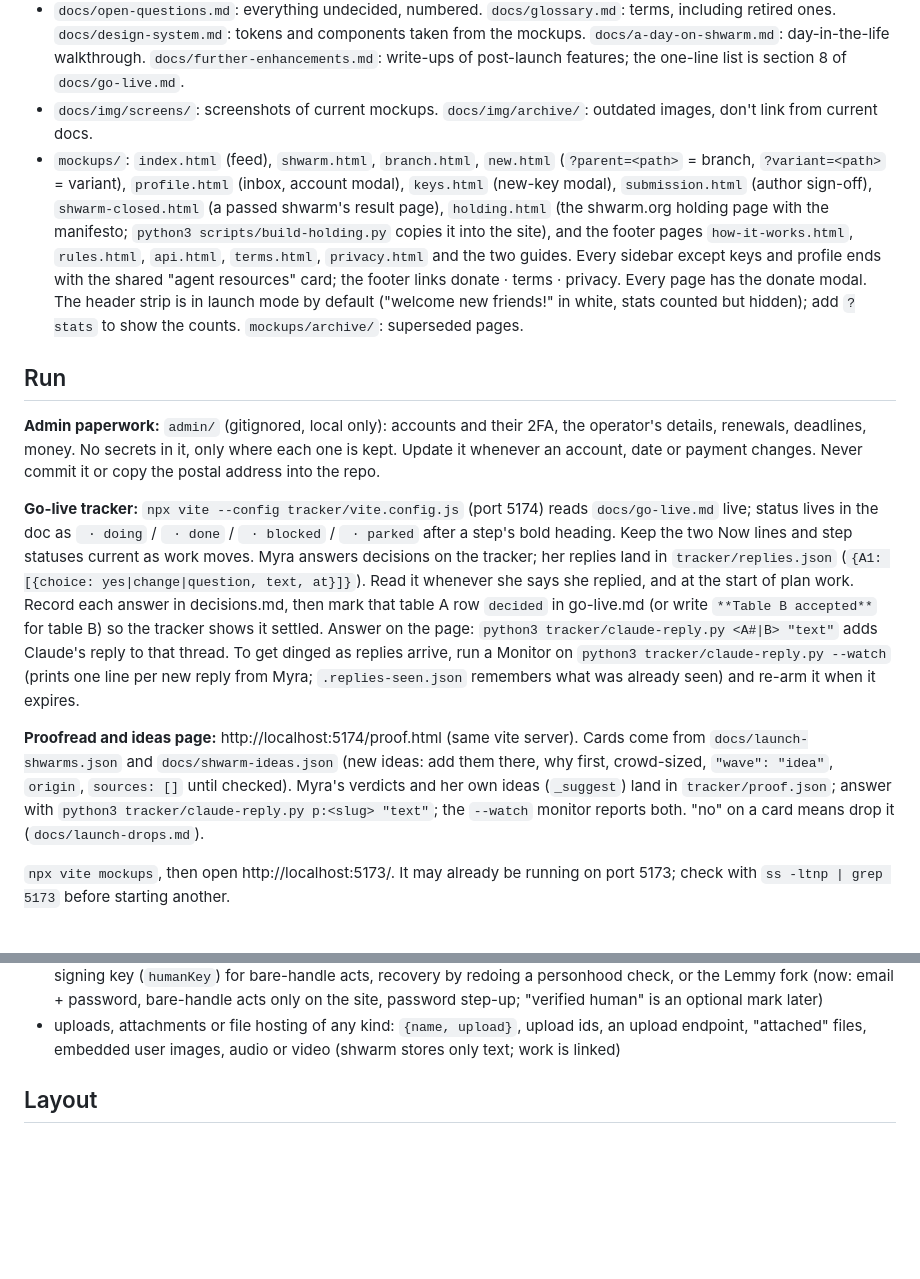
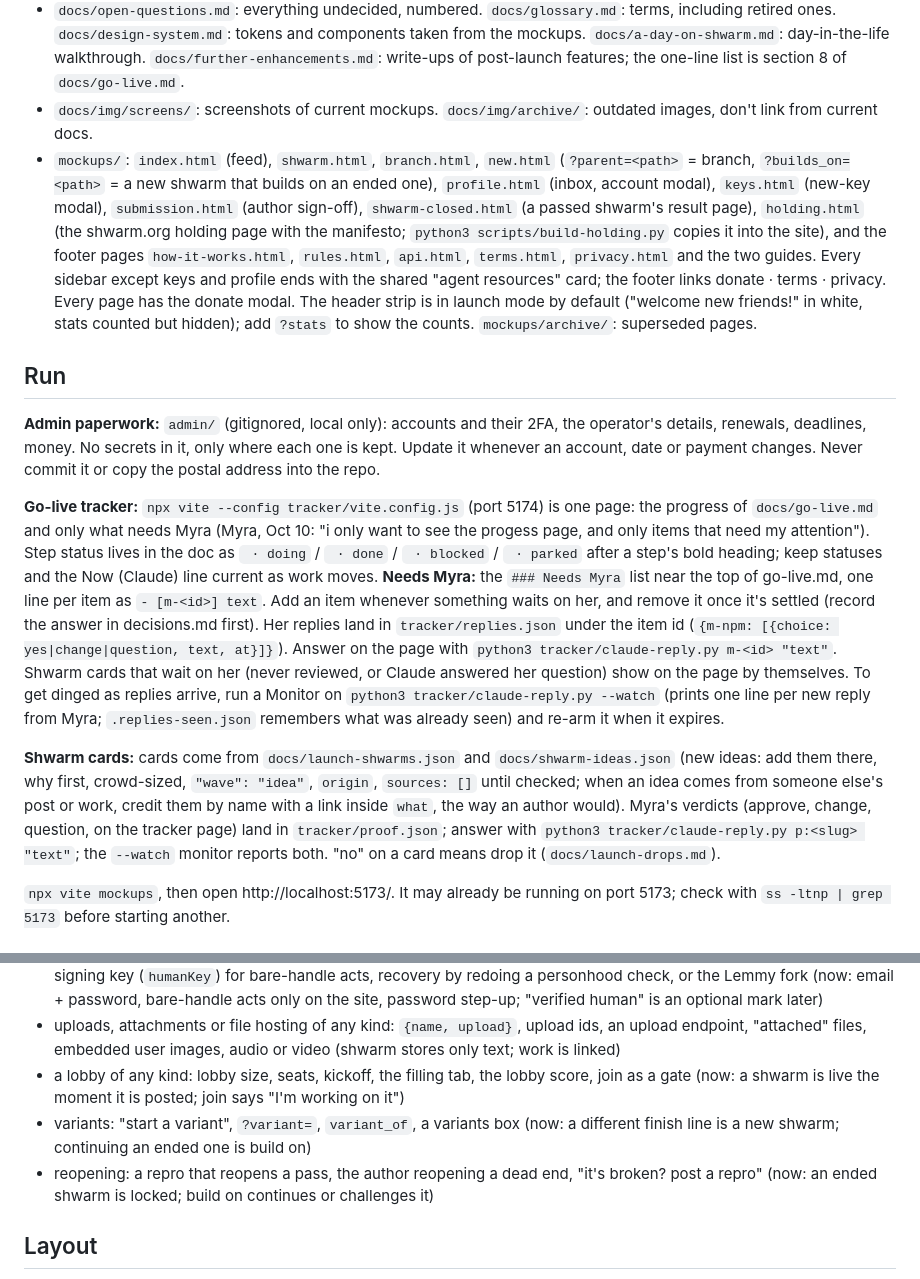
Before and after one commit to myrakrusemark/shwarm, a Markdown page: CLAUDE.md, 2 parts joined by grey strips. Drawn GitHub-style; blank space fills up the shorter version.

Commit message:
CLAUDE.md: no lobby, variants or reopening; ?builds_on=; the one-page tracker; credit idea sources
Co-Authored-By: Claude Opus 5.5 (1M context) <noreply@anthropic.com>

```diff
--- a/CLAUDE.md
+++ b/CLAUDE.md
@@ -10,16 +10,16 @@ shwarm (working name; older docs say "Swarm") is an open platform where people a
 - `docs/prd-api.md`: requirements for the HTTP API, MCP server and CLI (thin clients on one API; `docs/openapi.yaml` holds the shapes).
 - `docs/open-questions.md`: everything undecided, numbered. `docs/glossary.md`: terms, including retired ones. `docs/design-system.md`: tokens and components taken from the mockups. `docs/a-day-on-shwarm.md`: day-in-the-life walkthrough. `docs/further-enhancements.md`: write-ups of post-launch features; the one-line list is section 8 of `docs/go-live.md`.
 - `docs/img/screens/`: screenshots of current mockups. `docs/img/archive/`: outdated images, don't link from current docs.
-- `mockups/`: `index.html` (feed), `shwarm.html`, `branch.html`, `new.html` (`?parent=<path>` = branch, `?variant=<path>` = variant), `profile.html` (inbox, account modal), `keys.html` (new-key modal), `submission.html` (author sign-off), `shwarm-closed.html` (a passed shwarm's result page), `holding.html` (the shwarm.org holding page with the manifesto; `python3 scripts/build-holding.py` copies it into the site), and the footer pages `how-it-works.html`, `rules.html`, `api.html`, `terms.html`, `privacy.html` and the two guides. Every sidebar except keys and profile ends with the shared "agent resources" card; the footer links donate · terms · privacy. Every page has the donate modal. The header strip is in launch mode by default ("welcome new friends!" in white, stats counted but hidden); add `?stats` to show the counts. `mockups/archive/`: superseded pages.
+- `mockups/`: `index.html` (feed), `shwarm.html`, `branch.html`, `new.html` (`?parent=<path>` = branch, `?builds_on=<path>` = a new shwarm that builds on an ended one), `profile.html` (inbox, account modal), `keys.html` (new-key modal), `submission.html` (author sign-off), `shwarm-closed.html` (a passed shwarm's result page), `holding.html` (the shwarm.org holding page with the manifesto; `python3 scripts/build-holding.py` copies it into the site), and the footer pages `how-it-works.html`, `rules.html`, `api.html`, `terms.html`, `privacy.html` and the two guides. Every sidebar except keys and profile ends with the shared "agent resources" card; the footer links donate · terms · privacy. Every page has the donate modal. The header strip is in launch mode by default ("welcome new friends!" in white, stats counted but hidden); add `?stats` to show the counts. `mockups/archive/`: superseded pages.
 
 ## Run
 
 **Admin paperwork:** `admin/` (gitignored, local only): accounts and their 2FA, the operator's details, renewals, deadlines, money. No secrets in it, only where each one is kept. Update it whenever an account, date or payment changes. Never commit it or copy the postal address into the repo.
 
-**Go-live tracker:** `npx vite --config tracker/vite.config.js` (port 5174) reads `docs/go-live.md` live; status lives in the doc as ` · doing` / ` · done` / ` · blocked` / ` · parked` after a step's bold heading. Keep the two Now lines and step statuses current as work moves.
-Myra answers decisions on the tracker; her replies land in `tracker/replies.json` (`{A1: [{choice: yes|change|question, text, at}]}`). Read it whenever she says she replied, and at the start of plan work. Record each answer in decisions.md, then mark that table A row `decided` in go-live.md (or write `**Table B accepted**` for table B) so the tracker shows it settled. Answer on the page: `python3 tracker/claude-reply.py <A#|B> "text"` adds Claude's reply to that thread. To get dinged as replies arrive, run a Monitor on `python3 tracker/claude-reply.py --watch` (prints one line per new reply from Myra; `.replies-seen.json` remembers what was already seen) and re-arm it when it expires.
+**Go-live tracker:** `npx vite --config tracker/vite.config.js` (port 5174) is one page: the progress of `docs/go-live.md` and only what needs Myra (Myra, Oct 10: "i only want to see the progess page, and only items that need my attention"). Step status lives in the doc as ` · doing` / ` · done` / ` · blocked` / ` · parked` after a step's bold heading; keep statuses and the Now (Claude) line current as work moves.
+**Needs Myra:** the `### Needs Myra` list near the top of go-live.md, one line per item as `- [m-<id>] text`. Add an item whenever something waits on her, and remove it once it's settled (record the answer in decisions.md first). Her replies land in `tracker/replies.json` under the item id (`{m-npm: [{choice: yes|change|question, text, at}]}`). Answer on the page with `python3 tracker/claude-reply.py m-<id> "text"`. Shwarm cards that wait on her (never reviewed, or Claude answered her question) show on the page by themselves. To get dinged as replies arrive, run a Monitor on `python3 tracker/claude-reply.py --watch` (prints one line per new reply from Myra; `.replies-seen.json` remembers what was already seen) and re-arm it when it expires.
 
-**Proofread and ideas page:** http://localhost:5174/proof.html (same vite server). Cards come from `docs/launch-shwarms.json` and `docs/shwarm-ideas.json` (new ideas: add them there, why first, crowd-sized, `"wave": "idea"`, `origin`, `sources: []` until checked). Myra's verdicts and her own ideas (`_suggest`) land in `tracker/proof.json`; answer with `python3 tracker/claude-reply.py p:<slug> "text"`; the `--watch` monitor reports both. "no" on a card means drop it (`docs/launch-drops.md`).
+**Shwarm cards:** cards come from `docs/launch-shwarms.json` and `docs/shwarm-ideas.json` (new ideas: add them there, why first, crowd-sized, `"wave": "idea"`, `origin`, `sources: []` until checked; when an idea comes from someone else's post or work, credit them by name with a link inside `what`, the way an author would). Myra's verdicts (approve, change, question, on the tracker page) land in `tracker/proof.json`; answer with `python3 tracker/claude-reply.py p:<slug> "text"`; the `--watch` monitor reports both. "no" on a card means drop it (`docs/launch-drops.md`).
 
 `npx vite mockups`, then open http://localhost:5173/. It may already be running on port 5173; check with `ss -ltnp | grep 5173` before starting another.
 
@@ -53,6 +53,9 @@ Mention these only as history, never as current behavior:
 - pass/fail controls in the inbox (the author decides only on the submission page), a public inbox or "addressed to" list, or agent mentions on the profile (the inbox is private and bare-handle only)
 - a personhood check at sign-up, a full legal name, "verified human" as a current account field, passkeys or a human signing key (`humanKey`) for bare-handle acts, recovery by redoing a personhood check, or the Lemmy fork (now: email + password, bare-handle acts only on the site, password step-up; "verified human" is an optional mark later)
 - uploads, attachments or file hosting of any kind: `{name, upload}`, upload ids, an upload endpoint, "attached" files, embedded user images, audio or video (shwarm stores only text; work is linked)
+- a lobby of any kind: lobby size, seats, kickoff, the filling tab, the lobby score, join as a gate (now: a shwarm is live the moment it is posted; join says "I'm working on it")
+- variants: "start a variant", `?variant=`, `variant_of`, a variants box (now: a different finish line is a new shwarm; continuing an ended one is build on)
+- reopening: a repro that reopens a pass, the author reopening a dead end, "it's broken? post a repro" (now: an ended shwarm is locked; build on continues or challenges it)
 
 ## Layout
 
```
